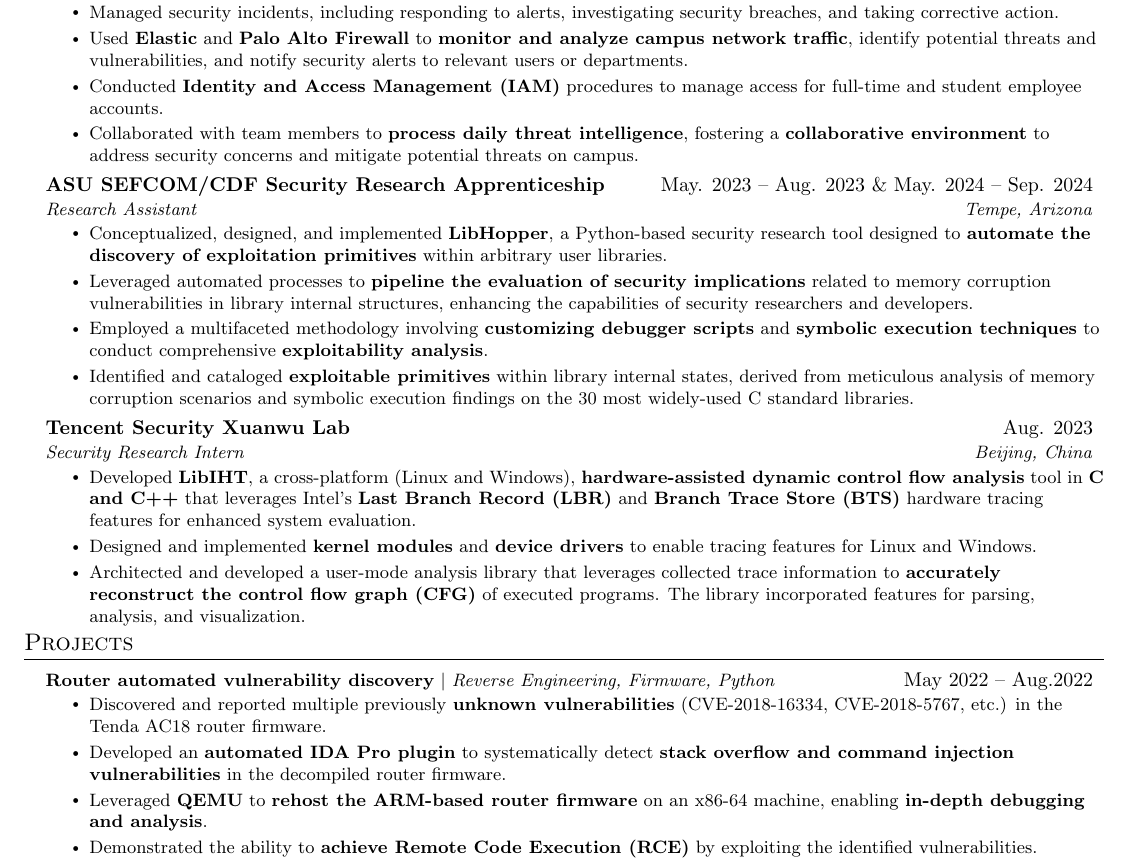
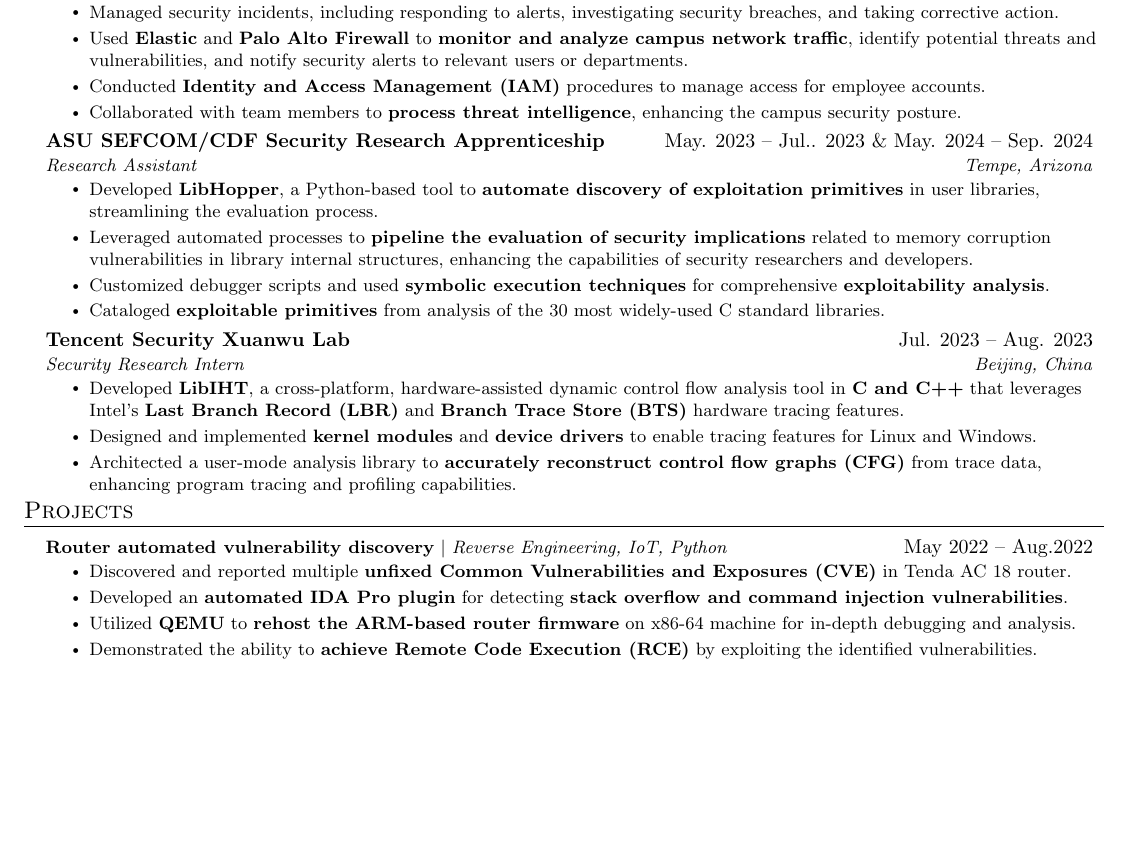
Before and after one commit to ThomasonZhao/Resume, a LaTeX CV (Changyu (Thomason) Zhao - Resume.tex): part of page 1 of 2 before the commit and part of the page after it, cut so that both start at the same text, the shorter picture padded with empty space. Compiled offline with pdfLaTeX.

Commit message:
More revision on resume

```diff
--- a/Changyu (Thomason) Zhao - Resume.tex
+++ b/Changyu (Thomason) Zhao - Resume.tex
@@ -137,10 +137,10 @@
   Used \textbf{Elastic} and \textbf{Palo Alto Firewall} to \textbf{monitor and analyze campus network traffic}, identify potential threats and vulnerabilities, and notify security alerts to relevant users or departments.
 }
 \resumeItem{
-  Conducted \textbf{Identity and Access Management (IAM)} procedures to manage access for full-time and student employee accounts.
+  Conducted \textbf{Identity and Access Management (IAM)} procedures to manage access for employee accounts.
 }
 \resumeItem{
-  Collaborated with team members to \textbf{process daily threat intelligence}, fostering a \textbf{collaborative environment} to address security concerns and mitigate potential threats on campus.
+  Collaborated with team members to \textbf{process threat intelligence}, enhancing the campus security posture.
 }
 \resumeItemListEnd
 
@@ -151,35 +151,35 @@
 % \resumeSubHeadingListStart
 
 \resumeSubheading
-{ASU SEFCOM/CDF Security Research Apprenticeship}{May. 2023 -- Aug. 2023 \& May. 2024 -- Sep. 2024}
+{ASU SEFCOM/CDF Security Research Apprenticeship}{May. 2023 -- Jul.. 2023 \& May. 2024 -- Sep. 2024}
 {Research Assistant}{Tempe, Arizona}
 \resumeItemListStart
 \resumeItem{
-  Conceptualized, designed, and implemented \textbf{LibHopper}, a Python-based security research tool designed to \textbf{automate the discovery of exploitation primitives} within arbitrary user libraries.
+  Developed \textbf{LibHopper}, a Python-based tool to \textbf{automate discovery of exploitation primitives} in user libraries, streamlining the evaluation process.
 }
 \resumeItem{
   Leveraged automated processes to \textbf{pipeline the evaluation of security implications} related to memory corruption vulnerabilities in library internal structures, enhancing the capabilities of security researchers and developers.
 }
 \resumeItem{
-  Employed a multifaceted methodology involving \textbf{customizing debugger scripts} and \textbf{symbolic execution techniques} to conduct comprehensive \textbf{exploitability analysis}.
+  Customized debugger scripts and used \textbf{symbolic execution techniques} for comprehensive \textbf{exploitability analysis}.
 }
 \resumeItem{
-  Identified and cataloged \textbf{exploitable primitives} within library internal states, derived from meticulous analysis of memory corruption scenarios and symbolic execution findings on the 30 most widely-used C standard libraries.
+  Cataloged \textbf{exploitable primitives} from analysis of the 30 most widely-used C standard libraries.
 }
 \resumeItemListEnd
 
 \resumeSubheading
-{Tencent Security Xuanwu Lab}{Aug. 2023}
+{Tencent Security Xuanwu Lab}{Jul. 2023 -- Aug. 2023}
 {Security Research Intern}{Beijing, China}
 \resumeItemListStart
 \resumeItem{
-  Developed \textbf{LibIHT}, a cross-platform (Linux and Windows), \textbf{hardware-assisted dynamic control flow analysis} tool in \textbf{C and C++} that leverages Intel's \textbf{Last Branch Record (LBR)} and \textbf{Branch Trace Store (BTS)} hardware tracing features for enhanced system evaluation.
+  Developed \textbf{LibIHT}, a cross-platform, hardware-assisted dynamic control flow analysis tool in \textbf{C and C++} that leverages Intel's \textbf{Last Branch Record (LBR)} and \textbf{Branch Trace Store (BTS)} hardware tracing features.
 }
 \resumeItem{
   Designed and implemented \textbf{kernel modules} and \textbf{device drivers} to enable tracing features for Linux and Windows.
 }
 \resumeItem{
-  Architected and developed a user-mode analysis library that leverages collected trace information to \textbf{accurately reconstruct the control flow graph (CFG)} of executed programs. The library incorporated features for parsing, analysis, and visualization.
+  Architected a user-mode analysis library to \textbf{accurately reconstruct control flow graphs (CFG)} from trace data, enhancing program tracing and profiling capabilities.
 }
 \resumeItemListEnd
 
@@ -190,16 +190,16 @@
 \resumeSubHeadingListStart
 
 \resumeProjectHeading
-{\textbf{Router automated vulnerability discovery} $|$ \emph{Reverse Engineering, Firmware, Python}}{May 2022 -- Aug.2022}
+{\textbf{Router automated vulnerability discovery} $|$ \emph{Reverse Engineering, IoT, Python}}{May 2022 -- Aug.2022}
 \resumeItemListStart
 \resumeItem{
-  Discovered and reported multiple previously \textbf{unknown vulnerabilities} (CVE-2018-16334, CVE-2018-5767, etc.) in the Tenda AC18 router firmware.
+  Discovered and reported multiple \textbf{unfixed Common Vulnerabilities and Exposures (CVE)} in Tenda AC 18 router.
 }
 \resumeItem{
-  Developed an \textbf{automated IDA Pro plugin} to systematically detect \textbf{stack overflow and command injection vulnerabilities} in the decompiled router firmware.
+  Developed an \textbf{automated IDA Pro plugin} for detecting \textbf{stack overflow and command injection vulnerabilities}.
 }
 \resumeItem{
-  Leveraged \textbf{QEMU} to \textbf{rehost the ARM-based router firmware} on an x86-64 machine, enabling \textbf{in-depth debugging and analysis}.
+  Utilized \textbf{QEMU} to \textbf{rehost the ARM-based router firmware} on x86-64 machine for in-depth debugging and analysis.
 }
 \resumeItem{
   Demonstrated the ability to \textbf{achieve Remote Code Execution (RCE)} by exploiting the identified vulnerabilities.
```
Also changed, not shown: Changyu (Thomason) Zhao - Resume.pdf.
